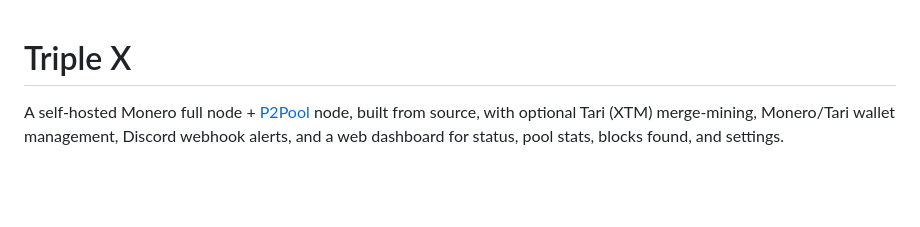
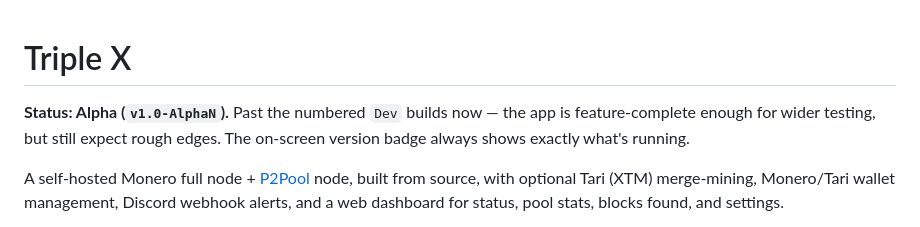
Before and after one commit to Jbechara34/Triple-X, a Markdown page: README.md, the part around one of its changes. Rendered like a GitHub page; blank space fills up the shorter version.

```diff
--- a/README.md
+++ b/README.md
@@ -1,4 +1,8 @@
 # Triple X
+
+**Status: Alpha (`v1.0-AlphaN`).** Past the numbered `Dev` builds now — the
+app is feature-complete enough for wider testing, but still expect rough
+edges. The on-screen version badge always shows exactly what's running.
 
 A self-hosted Monero full node + [P2Pool](https://github.com/SChernykh/p2pool)
 node, built from source, with optional Tari (XTM) merge-mining, Monero/Tari
```
Also changed, not shown: other parts of README.md (+36 -9 lines).
